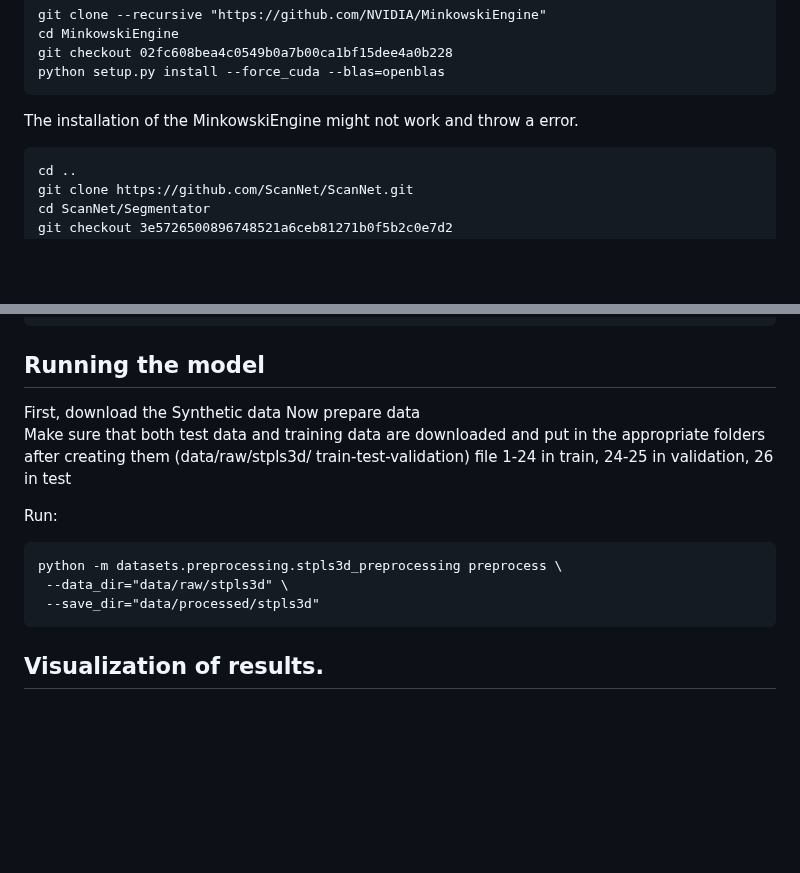
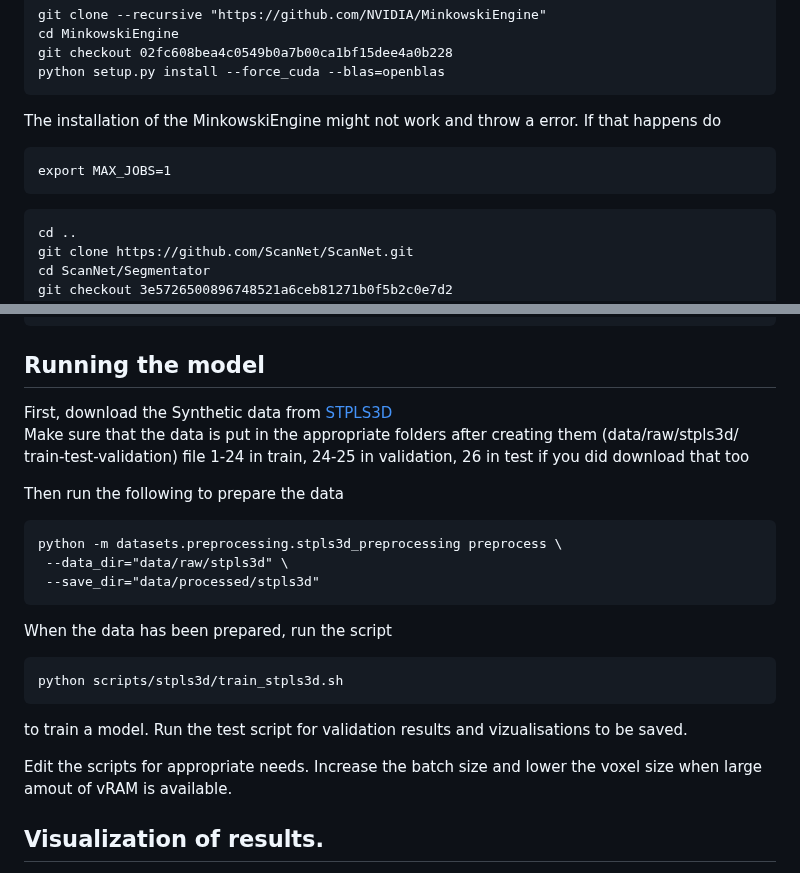
Before and after one commit to henrikfo/Mask3D, a Markdown page: README.md, 2 parts joined by grey strips. Rendered like a GitHub page; blank space fills up the shorter version.

````diff
--- a/README.md
+++ b/README.md
@@ -97,7 +97,10 @@ python setup.py install --force_cuda --blas=openblas
 ```
 
 The installation of the MinkowskiEngine might not work and throw a error.
-
+If that happens do
+```
+export MAX_JOBS=1
+```
 
 ```
 cd ..
@@ -124,16 +127,23 @@ pip3 install torchmetrics==0.11.4
 
 ## Running the model
 
-First, download the Synthetic data
-Now prepare data
-Make sure that both test data and training data are downloaded and put in the appropriate folders after creating them (data/raw/stpls3d/    train-test-validation) file 1-24 in train, 24-25 in validation, 26 in test
+First, download the Synthetic data from <a href="https://docs.google.com/forms/d/e/1FAIpQLSf0jsHw4Q6FFB6AjEgTkF2tgHdMMFyLjC-7fDHrmV01Kci0aA/viewform">STPLS3D</a>
+Make sure that the data is put in the appropriate folders after creating them (data/raw/stpls3d/    train-test-validation) file 1-24 in train, 24-25 in validation, 26 in test if you did download that too
 
-Run:
+Then run the following to prepare the data
 ```
 python -m datasets.preprocessing.stpls3d_preprocessing preprocess \
  --data_dir="data/raw/stpls3d" \
  --save_dir="data/processed/stpls3d"
 ```
+
+When the data has been prepared, run the script
+```
+python scripts/stpls3d/train_stpls3d.sh
+```
+to train a model. Run the test script for validation results and vizualisations to be saved.
+
+Edit the scripts for appropriate needs. Increase the batch size and lower the voxel size when large amout of vRAM is available.
 
 ## Visualization of results.
 The code has been modified to be able to save visualization in two ways instead of one.
````
